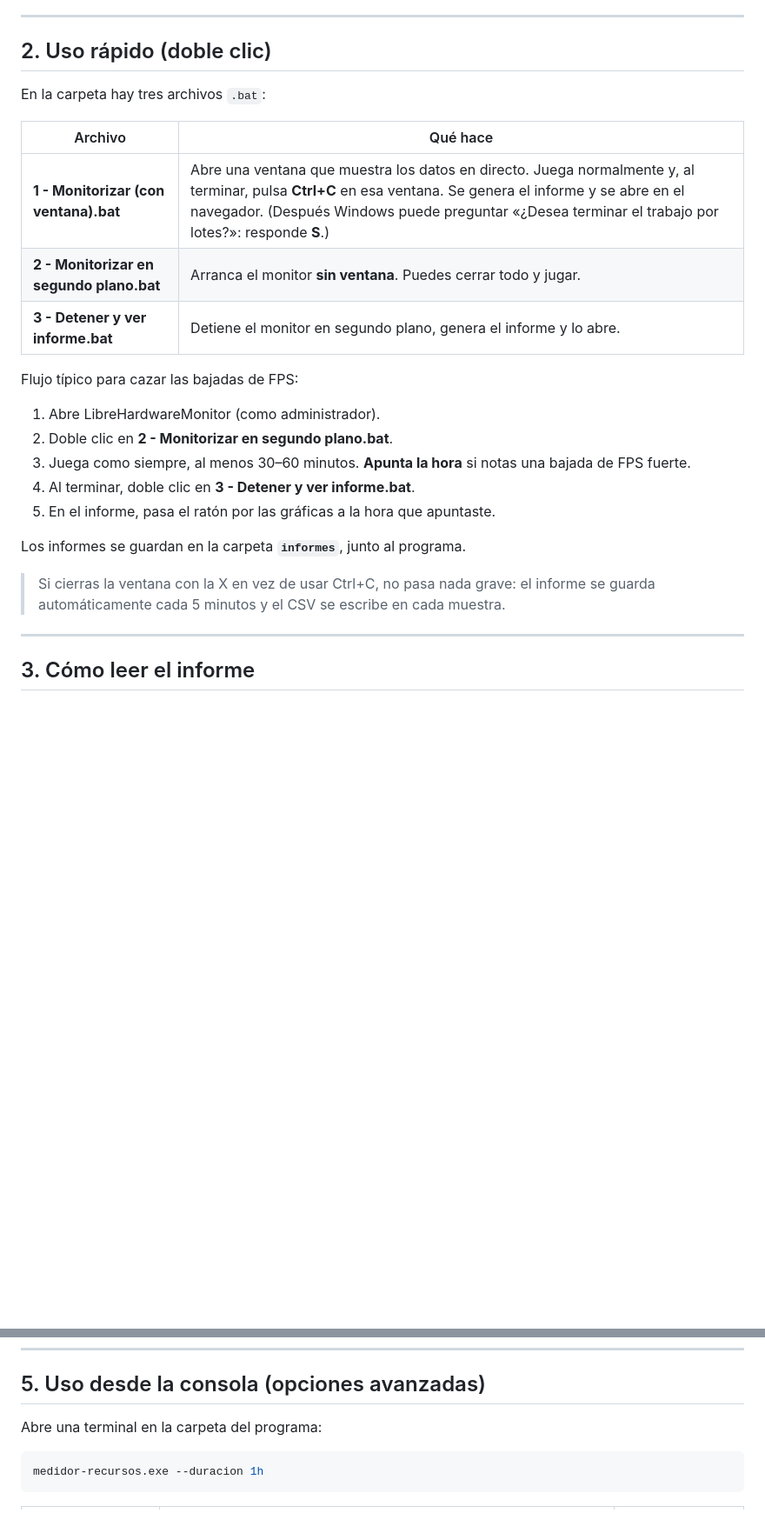
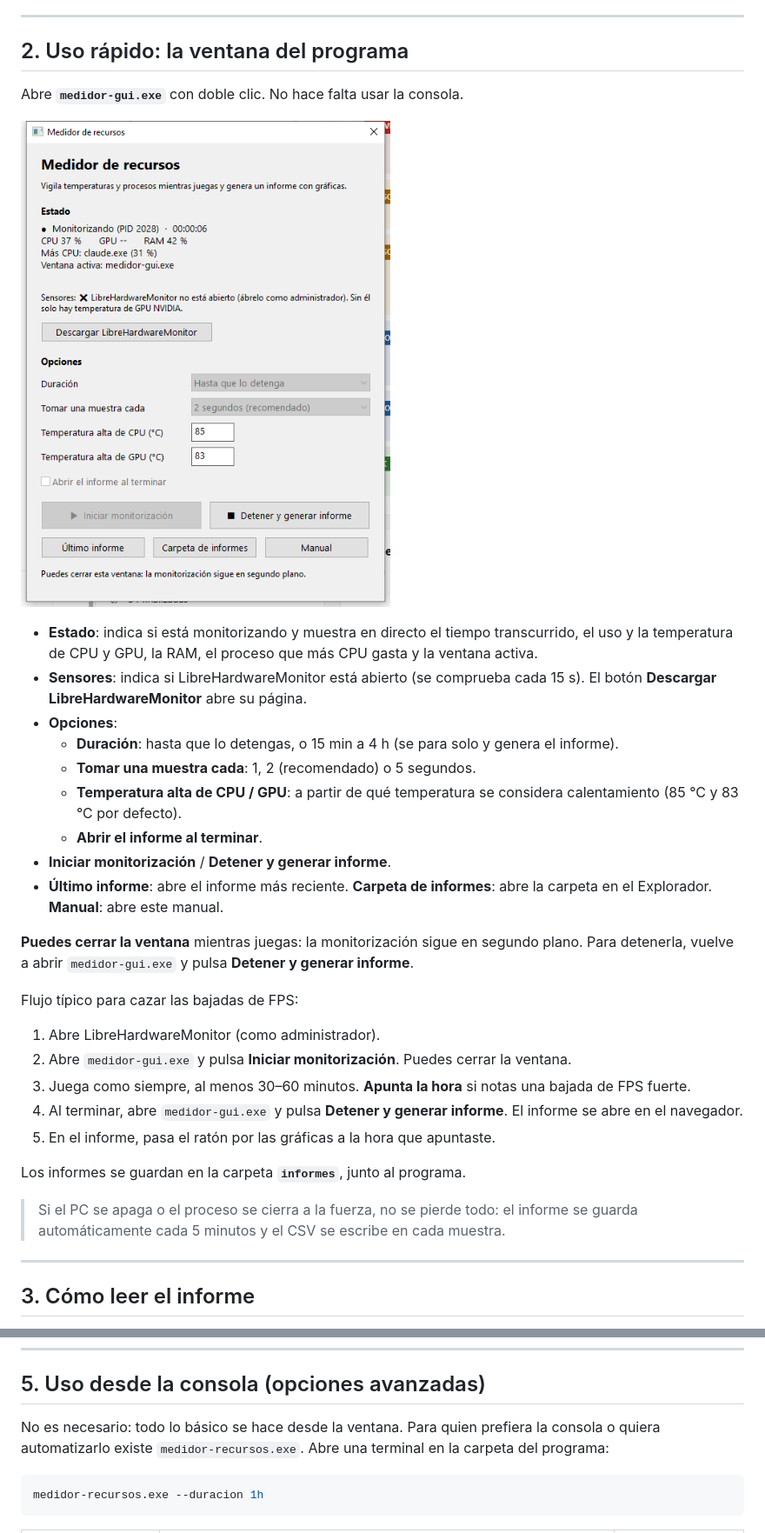
Before and after one commit to borjajoart/medidor-recursos, a Markdown page: distribuir/MANUAL.md, 2 parts joined by grey strips. Shown at 87% size. Rendered like a GitHub page; pictures changed too: distribuir/captura-gui.png (added); blank space fills up the shorter version.

````diff
--- a/distribuir/MANUAL.md
+++ b/distribuir/MANUAL.md
@@ -30,27 +30,35 @@ Opcional, para no tener que acordarte: en LibreHardwareMonitor activa *Options
 
 ---
 
-## 2. Uso rápido (doble clic)
+## 2. Uso rápido: la ventana del programa
 
-En la carpeta hay tres archivos `.bat`:
+Abre **`medidor-gui.exe`** con doble clic. No hace falta usar la consola.
 
-| Archivo | Qué hace |
-|---|---|
-| **1 - Monitorizar (con ventana).bat** | Abre una ventana que muestra los datos en directo. Juega normalmente y, al terminar, pulsa **Ctrl+C** en esa ventana. Se genera el informe y se abre en el navegador. (Después Windows puede preguntar «¿Desea terminar el trabajo por lotes?»: responde **S**.) |
-| **2 - Monitorizar en segundo plano.bat** | Arranca el monitor **sin ventana**. Puedes cerrar todo y jugar. |
-| **3 - Detener y ver informe.bat** | Detiene el monitor en segundo plano, genera el informe y lo abre. |
+![Ventana del programa](captura-gui.png)
+
+- **Estado**: indica si está monitorizando y muestra en directo el tiempo transcurrido, el uso y la temperatura de CPU y GPU, la RAM, el proceso que más CPU gasta y la ventana activa.
+- **Sensores**: indica si LibreHardwareMonitor está abierto (se comprueba cada 15 s). El botón **Descargar LibreHardwareMonitor** abre su página.
+- **Opciones**:
+  - **Duración**: hasta que lo detengas, o 15 min a 4 h (se para solo y genera el informe).
+  - **Tomar una muestra cada**: 1, 2 (recomendado) o 5 segundos.
+  - **Temperatura alta de CPU / GPU**: a partir de qué temperatura se considera calentamiento (85 °C y 83 °C por defecto).
+  - **Abrir el informe al terminar**.
+- **Iniciar monitorización** / **Detener y generar informe**.
+- **Último informe**: abre el informe más reciente. **Carpeta de informes**: abre la carpeta en el Explorador. **Manual**: abre este manual.
+
+**Puedes cerrar la ventana** mientras juegas: la monitorización sigue en segundo plano. Para detenerla, vuelve a abrir `medidor-gui.exe` y pulsa **Detener y generar informe**.
 
 Flujo típico para cazar las bajadas de FPS:
 
 1. Abre LibreHardwareMonitor (como administrador).
-2. Doble clic en **2 - Monitorizar en segundo plano.bat**.
+2. Abre `medidor-gui.exe` y pulsa **Iniciar monitorización**. Puedes cerrar la ventana.
 3. Juega como siempre, al menos 30–60 minutos. **Apunta la hora** si notas una bajada de FPS fuerte.
-4. Al terminar, doble clic en **3 - Detener y ver informe.bat**.
+4. Al terminar, abre `medidor-gui.exe` y pulsa **Detener y generar informe**. El informe se abre en el navegador.
 5. En el informe, pasa el ratón por las gráficas a la hora que apuntaste.
 
 Los informes se guardan en la carpeta **`informes`**, junto al programa.
 
-> Si cierras la ventana con la X en vez de usar Ctrl+C, no pasa nada grave: el informe se guarda automáticamente cada 5 minutos y el CSV se escribe en cada muestra.
+> Si el PC se apaga o el proceso se cierra a la fuerza, no se pierde todo: el informe se guarda automáticamente cada 5 minutos y el CSV se escribe en cada muestra.
 
 ---
 
@@ -100,7 +108,7 @@ Muchos procesos conocidos traen una explicación y qué hacer (por ejemplo `MsMp
 
 ## 5. Uso desde la consola (opciones avanzadas)
 
-Abre una terminal en la carpeta del programa:
+No es necesario: todo lo básico se hace desde la ventana. Para quien prefiera la consola o quiera automatizarlo existe `medidor-recursos.exe`. Abre una terminal en la carpeta del programa:
 
 ```bash
 medidor-recursos.exe --duracion 1h
````
Also changed, not shown: other parts of distribuir/MANUAL.md (+1 -1 lines), README.md (+42 -20 lines), 16 other files.
